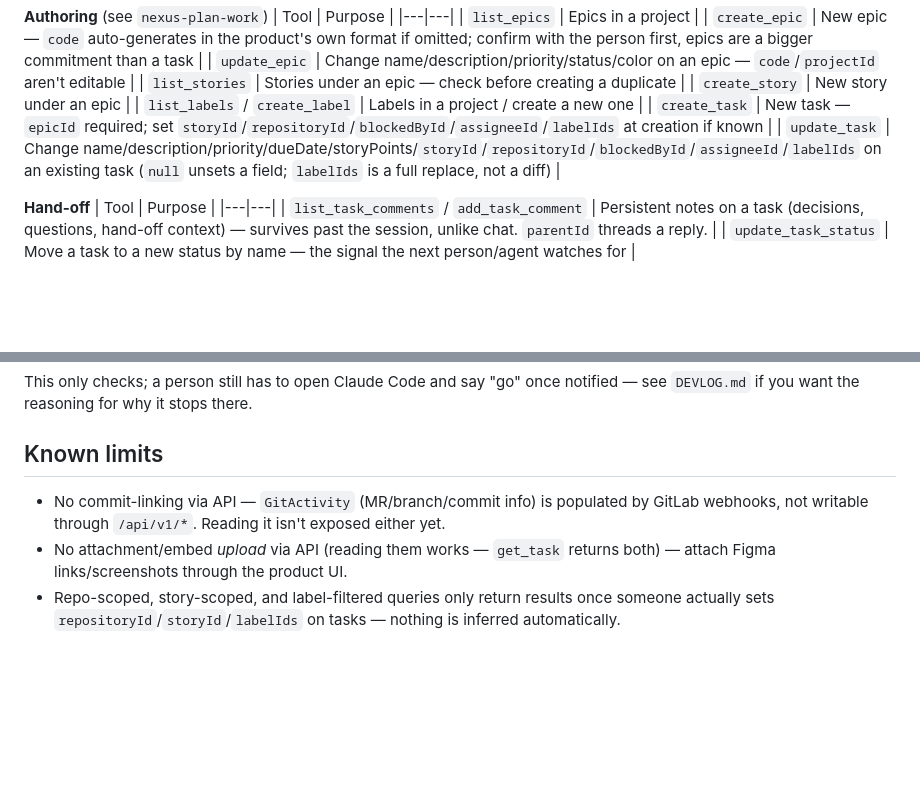
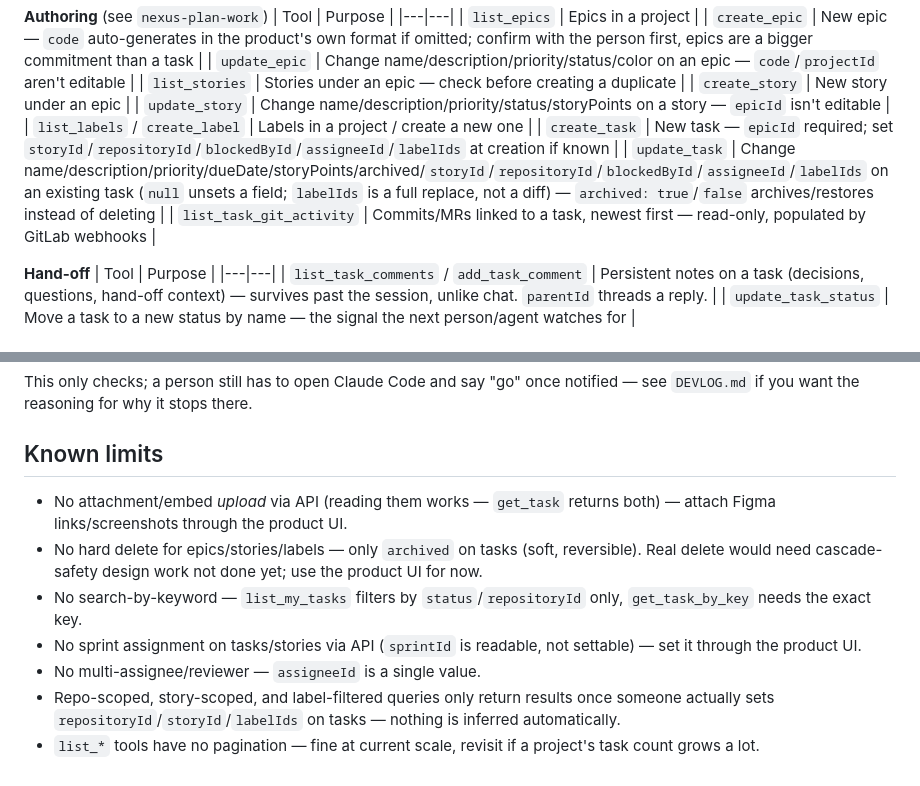
Before and after one commit to tanakorncode/nexus-mcp, a Markdown page: README.md, 2 parts joined by grey strips. Rendered like a GitHub page; blank space fills up the shorter version.

Commit message:
docs: P1 tools in README (tools table + known limits refresh)

```diff
--- a/README.md
+++ b/README.md
@@ -162,9 +162,11 @@ Read the skill files themselves for the full step-by-step — this README won't
 | `update_epic` | Change name/description/priority/status/color on an epic — `code`/`projectId` aren't editable |
 | `list_stories` | Stories under an epic — check before creating a duplicate |
 | `create_story` | New story under an epic |
+| `update_story` | Change name/description/priority/status/storyPoints on a story — `epicId` isn't editable |
 | `list_labels` / `create_label` | Labels in a project / create a new one |
 | `create_task` | New task — `epicId` required; set `storyId`/`repositoryId`/`blockedById`/`assigneeId`/`labelIds` at creation if known |
-| `update_task` | Change name/description/priority/dueDate/storyPoints/`storyId`/`repositoryId`/`blockedById`/`assigneeId`/`labelIds` on an existing task (`null` unsets a field; `labelIds` is a full replace, not a diff) |
+| `update_task` | Change name/description/priority/dueDate/storyPoints/archived/`storyId`/`repositoryId`/`blockedById`/`assigneeId`/`labelIds` on an existing task (`null` unsets a field; `labelIds` is a full replace, not a diff) — `archived: true`/`false` archives/restores instead of deleting |
+| `list_task_git_activity` | Commits/MRs linked to a task, newest first — read-only, populated by GitLab webhooks |
 
 **Hand-off**
 | Tool | Purpose |
@@ -189,6 +191,10 @@ This only checks; a person still has to open Claude Code and say "go" once notif
 
 ## Known limits
 
-- No commit-linking via API — `GitActivity` (MR/branch/commit info) is populated by GitLab webhooks, not writable through `/api/v1/*`. Reading it isn't exposed either yet.
 - No attachment/embed *upload* via API (reading them works — `get_task` returns both) — attach Figma links/screenshots through the product UI.
+- No hard delete for epics/stories/labels — only `archived` on tasks (soft, reversible). Real delete would need cascade-safety design work not done yet; use the product UI for now.
+- No search-by-keyword — `list_my_tasks` filters by `status`/`repositoryId` only, `get_task_by_key` needs the exact key.
+- No sprint assignment on tasks/stories via API (`sprintId` is readable, not settable) — set it through the product UI.
+- No multi-assignee/reviewer — `assigneeId` is a single value.
 - Repo-scoped, story-scoped, and label-filtered queries only return results once someone actually sets `repositoryId`/`storyId`/`labelIds` on tasks — nothing is inferred automatically.
+- `list_*` tools have no pagination — fine at current scale, revisit if a project's task count grows a lot.
```
